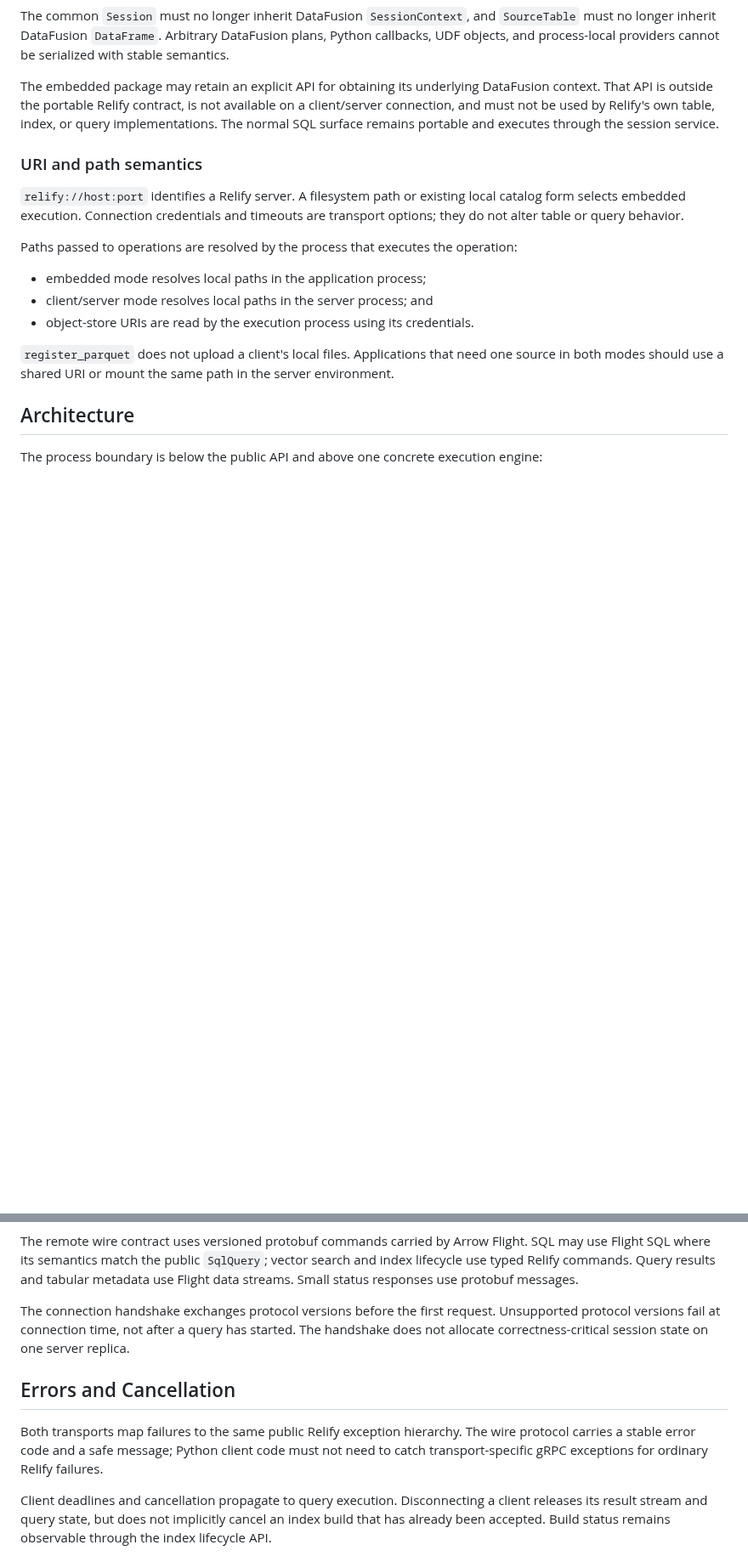
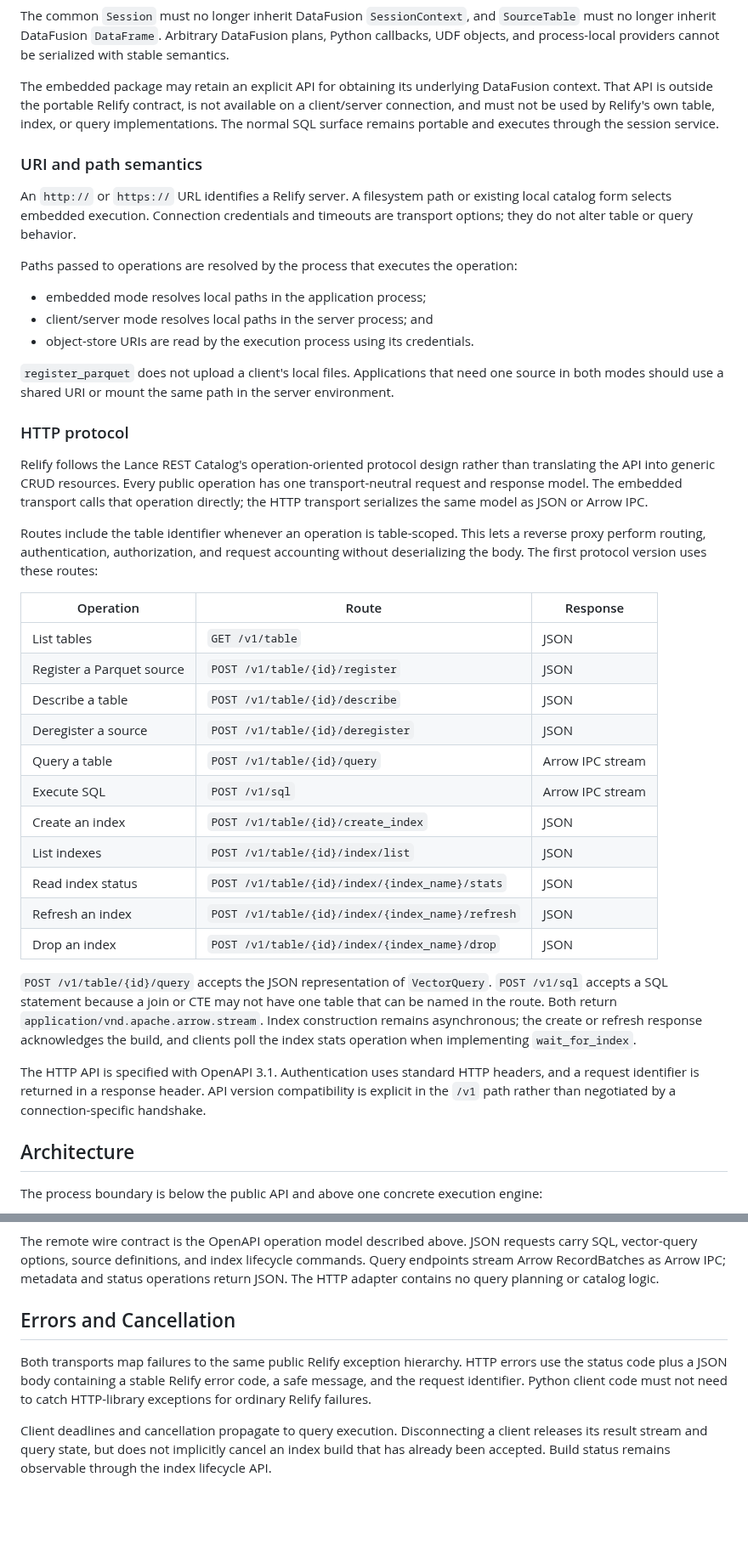
Before and after one commit to parqdb-io/parqdb, a Markdown page: docs/rfcs/20260815-unified-embedded-client-server-api.md, 2 parts joined by grey strips. Shown at 85% size. GitHub-like rendering; blank space fills up the shorter version.

Commit message:
docs(rfc): adopt Lance-style HTTP protocol

````diff
--- a/docs/rfcs/20260815-unified-embedded-client-server-api.md
+++ b/docs/rfcs/20260815-unified-embedded-client-server-api.md
@@ -221,9 +229,9 @@ portable and executes through the session service.
 
 ### URI and path semantics
 
-`relify://host:port` identifies a Relify server. A filesystem path or existing
-local catalog form selects embedded execution. Connection credentials and
-timeouts are transport options; they do not alter table or query behavior.
+An `http://` or `https://` URL identifies a Relify server. A filesystem path or
+existing local catalog form selects embedded execution. Connection credentials
+and timeouts are transport options; they do not alter table or query behavior.
 
 Paths passed to operations are resolved by the process that executes the
 operation:
@@ -236,6 +244,45 @@ operation:
 need one source in both modes should use a shared URI or mount the same path in
 the server environment.
 
+### HTTP protocol
+
+Relify follows the Lance REST Catalog's operation-oriented protocol design
+rather than translating the API into generic CRUD resources. Every public
+operation has one transport-neutral request and response model. The embedded
+transport calls that operation directly; the HTTP transport serializes the same
+model as JSON or Arrow IPC.
+
+Routes include the table identifier whenever an operation is table-scoped. This
+lets a reverse proxy perform routing, authentication, authorization, and
+request accounting without deserializing the body. The first protocol version
+uses these routes:
+
+| Operation | Route | Response |
+| --- | --- | --- |
+| List tables | `GET /v1/table` | JSON |
+| Register a Parquet source | `POST /v1/table/{id}/register` | JSON |
+| Describe a table | `POST /v1/table/{id}/describe` | JSON |
+| Deregister a source | `POST /v1/table/{id}/deregister` | JSON |
+| Query a table | `POST /v1/table/{id}/query` | Arrow IPC stream |
+| Execute SQL | `POST /v1/sql` | Arrow IPC stream |
+| Create an index | `POST /v1/table/{id}/create_index` | JSON |
+| List indexes | `POST /v1/table/{id}/index/list` | JSON |
+| Read index status | `POST /v1/table/{id}/index/{index_name}/stats` | JSON |
+| Refresh an index | `POST /v1/table/{id}/index/{index_name}/refresh` | JSON |
+| Drop an index | `POST /v1/table/{id}/index/{index_name}/drop` | JSON |
+
+`POST /v1/table/{id}/query` accepts the JSON representation of `VectorQuery`.
+`POST /v1/sql` accepts a SQL statement because a join or CTE may not have one
+table that can be named in the route. Both return
+`application/vnd.apache.arrow.stream`. Index construction remains asynchronous;
+the create or refresh response acknowledges the build, and clients poll the
+index stats operation when implementing `wait_for_index`.
+
+The HTTP API is specified with OpenAPI 3.1. Authentication uses standard HTTP
+headers, and a request identifier is returned in a response header. API version
+compatibility is explicit in the `/v1` path rather than negotiated by a
+connection-specific handshake.
+
 ## Architecture
 
 The process boundary is below the public API and above one concrete execution
@@ -343,23 +390,18 @@ sequenceDiagram
     API-->>App: pyarrow.Table
 ```
 
-The remote wire contract uses versioned protobuf commands carried by Arrow
-Flight. SQL may use Flight SQL where its semantics match the public `SqlQuery`;
-vector search and index lifecycle use typed Relify commands. Query results and
-tabular metadata use Flight data streams. Small status responses use protobuf
-messages.
-
-The connection handshake exchanges protocol versions before the first request.
-Unsupported protocol versions fail at connection time, not after a query has
-started. The handshake does not allocate correctness-critical session state on
-one server replica.
+The remote wire contract is the OpenAPI operation model described above. JSON
+requests carry SQL, vector-query options, source definitions, and index
+lifecycle commands. Query endpoints stream Arrow RecordBatches as Arrow IPC;
+metadata and status operations return JSON. The HTTP adapter contains no query
+planning or catalog logic.
 
 ## Errors and Cancellation
 
 Both transports map failures to the same public Relify exception hierarchy.
-The wire protocol carries a stable error code and a safe message; Python client
-code must not need to catch transport-specific gRPC exceptions for ordinary
-Relify failures.
+HTTP errors use the status code plus a JSON body containing a stable Relify error
+code, a safe message, and the request identifier. Python client code must not
+need to catch HTTP-library exceptions for ordinary Relify failures.
 
 Client deadlines and cancellation propagate to query execution. Disconnecting
 a client releases its result stream and query state, but does not implicitly
````
Also changed, not shown: other parts of docs/rfcs/20260815-unified-embedded-client-server-api.md (+48 -30 lines).
